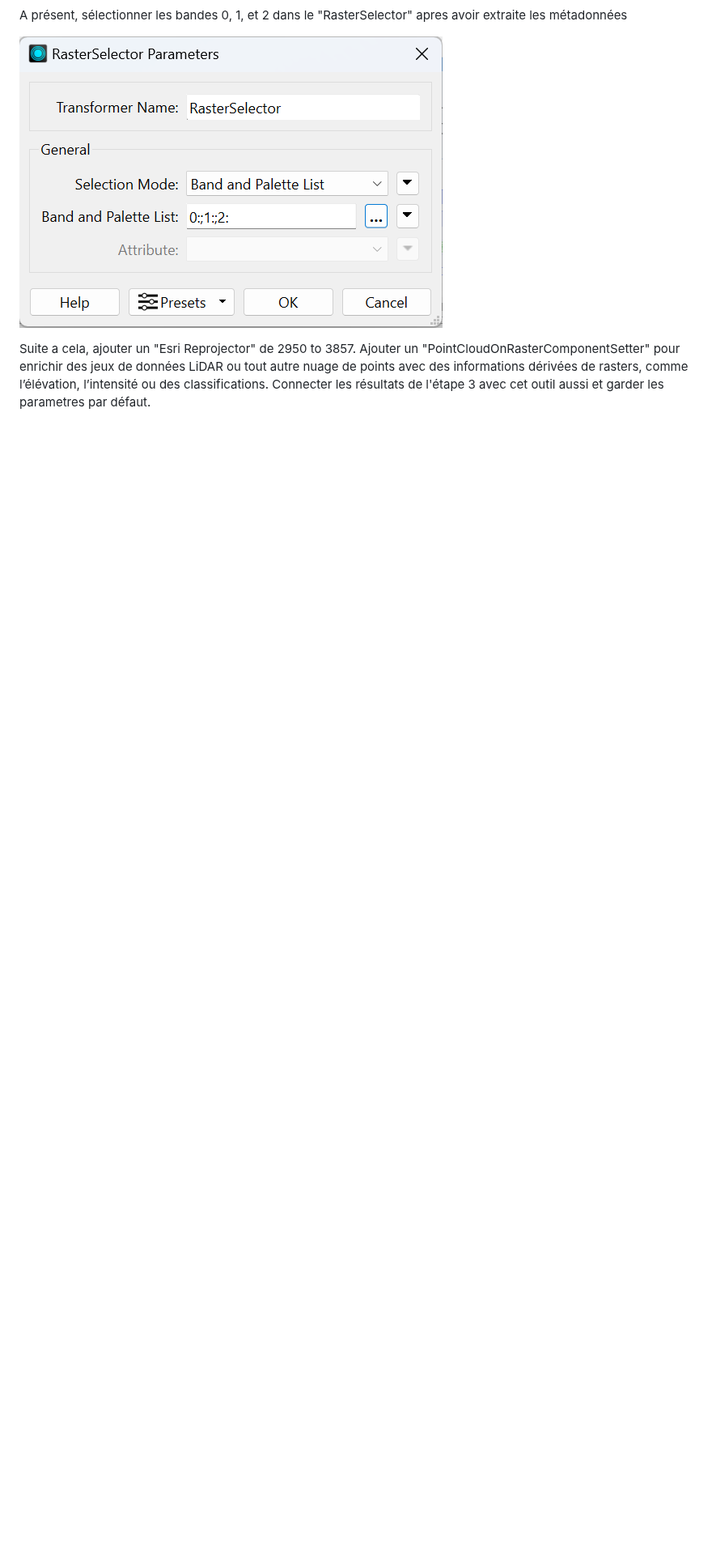
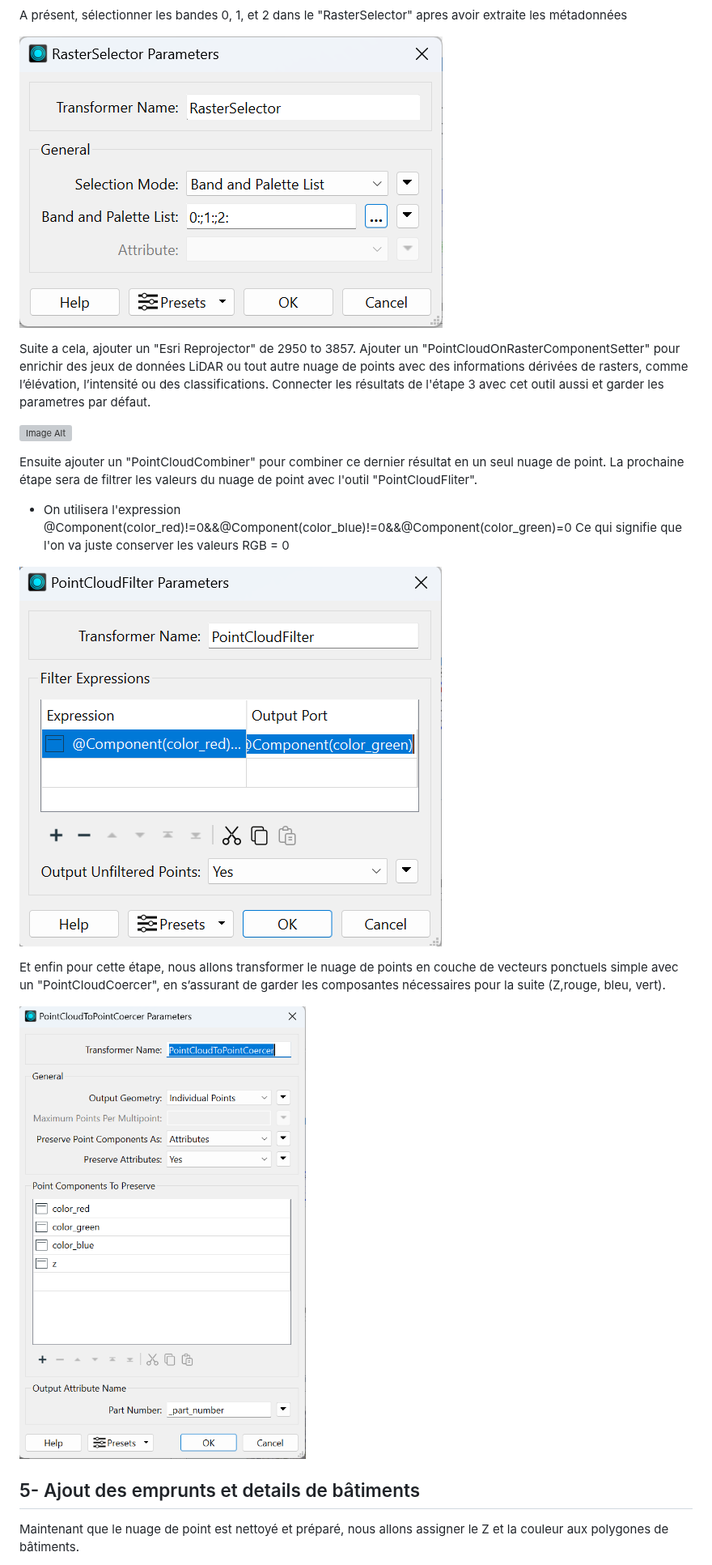
Before and after one commit to Lorry139/geo7630h25, a Markdown page: Laboratoire 5/LABO5.md, the part around one of its changes. Shown at 81% size. Rendered like a GitHub page; blank space fills up the shorter version; grey boxes are pictures that could not be loaded.

```diff
--- a/Laboratoire 5/LABO5.md
+++ b/Laboratoire 5/LABO5.md
@@ -71,3 +71,19 @@ Suite a cela, ajouter un "Esri Reprojector" de 2950 to 3857.
 Ajouter un "PointCloudOnRasterComponentSetter" pour enrichir des jeux de données LiDAR ou tout autre nuage de points avec des informations dérivées de rasters, comme l’élévation, l’intensité ou des classifications.
 Connecter les résultats de l'étape 3 avec cet outil aussi et garder les parametres par défaut.
 
+![Image Alt](https://github.com/Lorry139/geo7630h25/blob/56638ed607eaa2e34f6222849e1121d13894650d/Laboratoire%205/LABO5_16.png)
+
+Ensuite ajouter un "PointCloudCombiner" pour combiner ce dernier résultat en un seul nuage de point.
+La prochaine étape sera de filtrer les valeurs du nuage de point avec l'outil "PointCloudFliter".
+- On utilisera l'expression @Component(color_red)!=0&&@Component(color_blue)!=0&&@Component(color_green)=0
+Ce qui signifie que l'on va juste conserver les valeurs RGB = 0
+
+![Image Alt](https://github.com/Lorry139/geo7630h25/blob/56638ed607eaa2e34f6222849e1121d13894650d/Laboratoire%205/LABO5_17.png)
+
+Et enfin pour cette étape, nous allons transformer le nuage de points en couche de vecteurs ponctuels simple avec un "PointCloudCoercer", en s’assurant de garder les composantes nécessaires pour la suite (Z,rouge, bleu, vert).
+
+![Image Alt](https://github.com/Lorry139/geo7630h25/blob/56638ed607eaa2e34f6222849e1121d13894650d/Laboratoire%205/LABO5_19.png)
+
+## 5- Ajout des emprunts et details de bâtiments
+Maintenant que le nuage de point est nettoyé et préparé, nous allons assigner le Z et la couleur aux polygones de bâtiments.
+
```
Also changed, not shown: other parts of Laboratoire 5/LABO5.md (+43 -10 lines).
